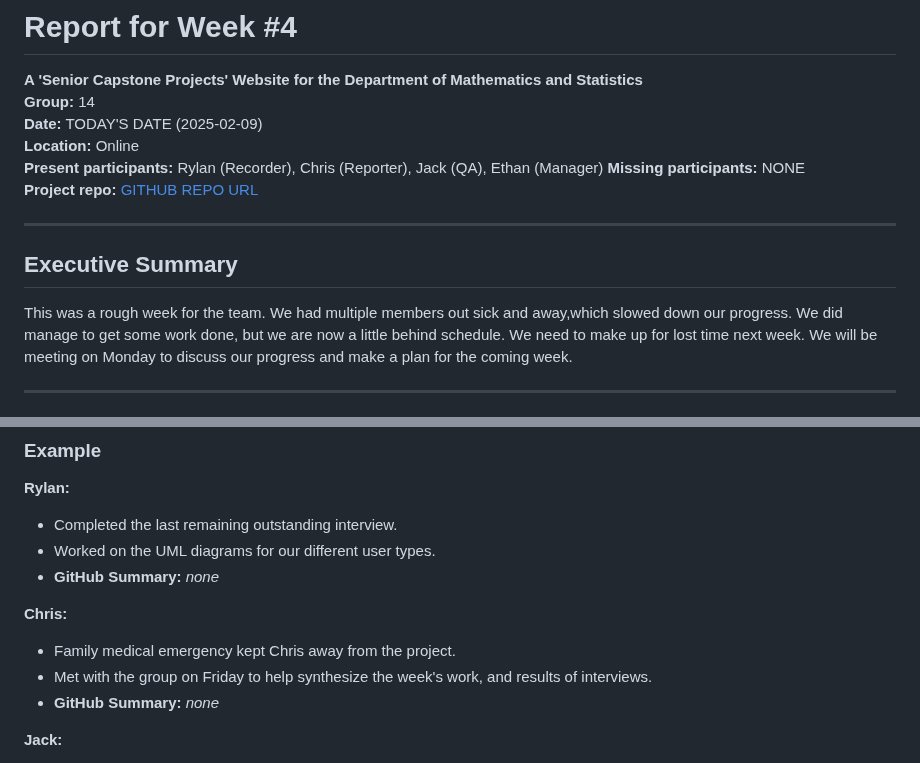
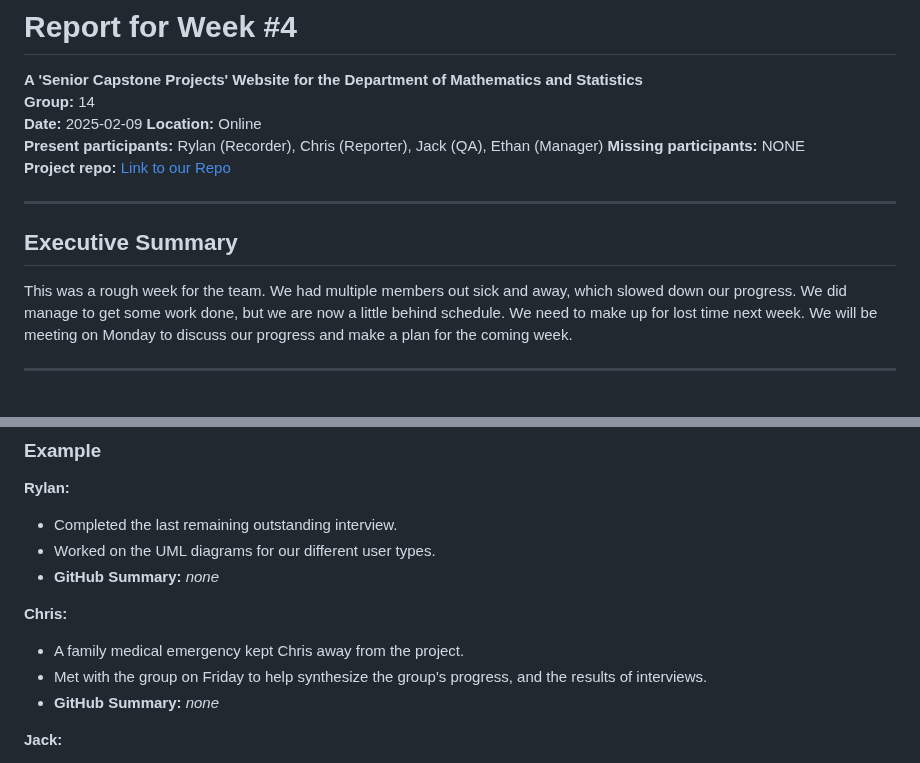
Before and after one commit to Naalu/ds-senior-capstone-projects-website, a Markdown page: reports/Report_3.md, 2 parts joined by grey strips. Drawn GitHub-style.

Commit message:
Update Report_3.md (typo fixes)

```diff
--- a/reports/Report_3.md
+++ b/reports/Report_3.md
@@ -2,17 +2,17 @@
 
 **A 'Senior Capstone Projects' Website for the Department of Mathematics and Statistics**
 **Group:** 14
-**Date:** TODAY'S DATE (2025-02-09)
+**Date:** 2025-02-09
 **Location:** Online
 **Present participants:** Rylan (Recorder), Chris (Reporter), Jack (QA), Ethan (Manager)
 **Missing participants:** NONE
-**Project repo:** [GITHUB REPO URL](https://github.com/Naalu/ds-senior-capstone-projects-website)
+**Project repo:** [Link to our Repo](https://github.com/Naalu/ds-senior-capstone-projects-website)
 
 ---
 
 ## Executive Summary
 
-This was a rough week for the team. We had multiple members out sick and away,which slowed down our progress.
+This was a rough week for the team. We had multiple members out sick and away, which slowed down our progress.
 We did manage to get some work done, but we are now a little behind schedule.
 We need to make up for lost time next week.
 We will be meeting on Monday to discuss our progress and make a plan for the coming week.
@@ -37,8 +37,8 @@ Not much activity on GitHub this week, but a clearer picture of the project is e
 
 **Chris:**
 
-- Family medical emergency kept Chris away from the project.
-- Met with the group on Friday to help synthesize the week's work, and results of interviews.
+- A family medical emergency kept Chris away from the project.
+- Met with the group on Friday to help synthesize the group's progress, and the results of interviews.
 - **GitHub Summary:** *none*
 
 **Jack:**
```
